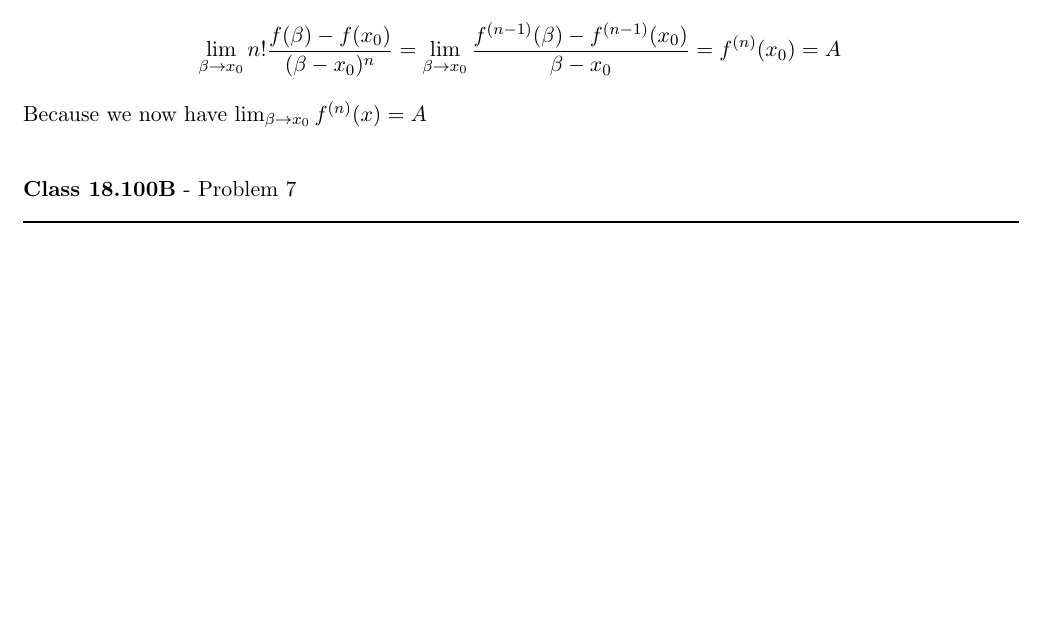
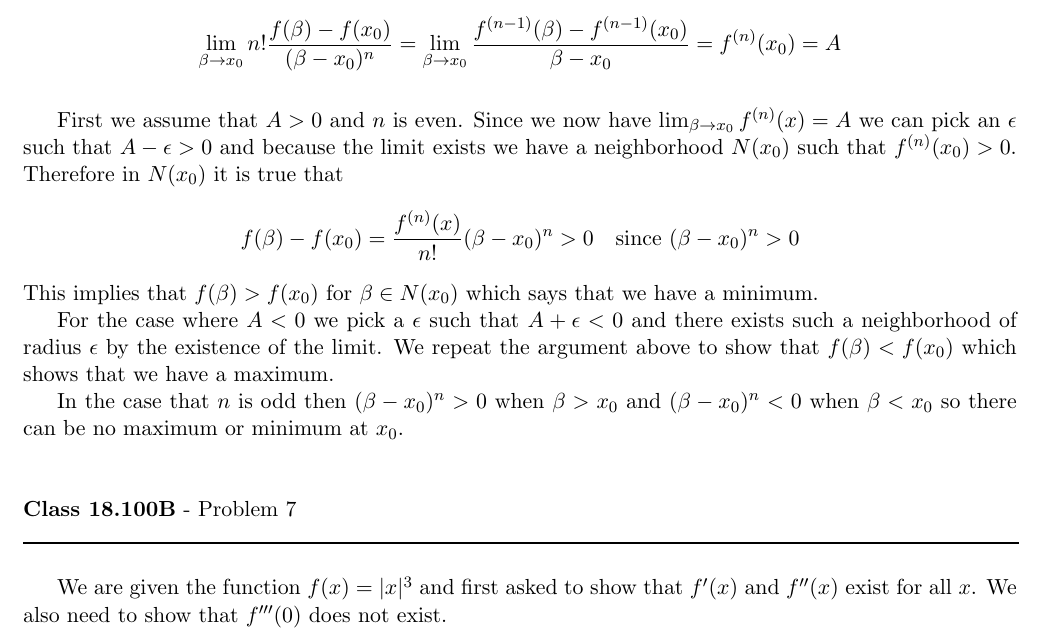
Before and after one commit to documentHouse/RealAnalysisAssignment8, a LaTeX problem sheet (Assignment8.tex): part of page 5 of 5, cut so that both start at the same text, the shorter picture padded with empty space. Compiled offline with LaTeX, dvips and Ghostscript.

Commit message:
Finished problem 6 started on problem 7

```diff
--- a/Assignment8.tex
+++ b/Assignment8.tex
@@ -198,13 +198,21 @@ f^{(n)}(x) = n! \frac{f(\beta) - f(x_0)}{(\beta-x_0)^n} \label{eqn:lhospdef}
 We know that $f^{(n)}(x_0) = A$ we would like to show that $\lim_{\beta \to x_0} f^{(n)}(x) = A$. We apply L'Hospital's theorem $n-1$ times to $(\ref{eqn:lhospdef})$ we get
 \[ \lim_{\beta \to x_0}  n! \frac{f(\beta) - f(x_0)}{(\beta-x_0)^n}  =  \lim_{\beta \to x_0}\frac{f^{(n-1)}(\beta) }{\beta-x_0} \]
 Because $f^{(n-1}(x_0) = 0$ we may substitute it into the previous expression to get
-\[ \lim_{\beta \to x_0}  n! \frac{f(\beta) - f(x_0)}{(\beta-x_0)^n}  = \lim_{\beta \to x_0} \frac{f^{(n-1)}(\beta) - f^{(n-1)}(x_0) }{\beta-x_0} = f^{(n)}(x_0) = A \]
-Because we now have $\lim_{\beta \to x_0} f^{(n)}(x) = A$
+\[ \lim_{\beta \to x_0}  n! \frac{f(\beta) - f(x_0)}{(\beta-x_0)^n}  = \lim_{\beta \to x_0} \frac{f^{(n-1)}(\beta) - f^{(n-1)}(x_0) }{\beta-x_0} = f^{(n)}(x_0) = A \]\\
+\indent First we assume that $A > 0$ and $n$ is even. Since we now have $\lim_{\beta \to x_0} f^{(n)}(x) = A$ we can pick an $\epsilon$ such that $A - \epsilon > 0$ and because the limit exists we have a neighborhood $N(x_0)$ such that $f^{(n)}(x_0) > 0$. Therefore in $N(x_0)$ it is true that
+\[ f(\beta) - f(x_0) = \frac{f^{(n)}(x)}{n!} (\beta- x_0)^n  > 0 \quad \text{since $(\beta - x_0)^n > 0$}\]
+This implies that $f(\beta) > f(x_0)$ for $\beta \in N(x_0)$ which says that we have a minimum.\\
+\indent For the case where $A < 0$ we pick a $\epsilon$ such that $A + \epsilon < 0$ and there exists such a neighborhood of radius $\epsilon$ by the existence of the limit. We repeat the argument above to show that  $f(\beta) < f(x_0)$ which shows that we have a maximum.\\
+\indent In the case that $n$ is odd then $(\beta - x_0)^n > 0$ when $\beta > x_0$ and $(\beta - x_0)^n < 0$
+when $\beta < x_0$ so there can be no maximum or minimum at $x_0$.
+
 \vspace{15pt}
 \begin{flushleft}
 \textbf{Class 18.100B} - Problem 7\\
 \rule{500pt}{1pt}\\
 \end{flushleft}
+
+We are given the function $f(x) = |x|^3$ and first asked to show that $f'(x)$ and $f''(x)$ exist for all $x$. We also need to show that $f'''(0)$ does not exist.
 
 
 %\vspace{15pt}
```
